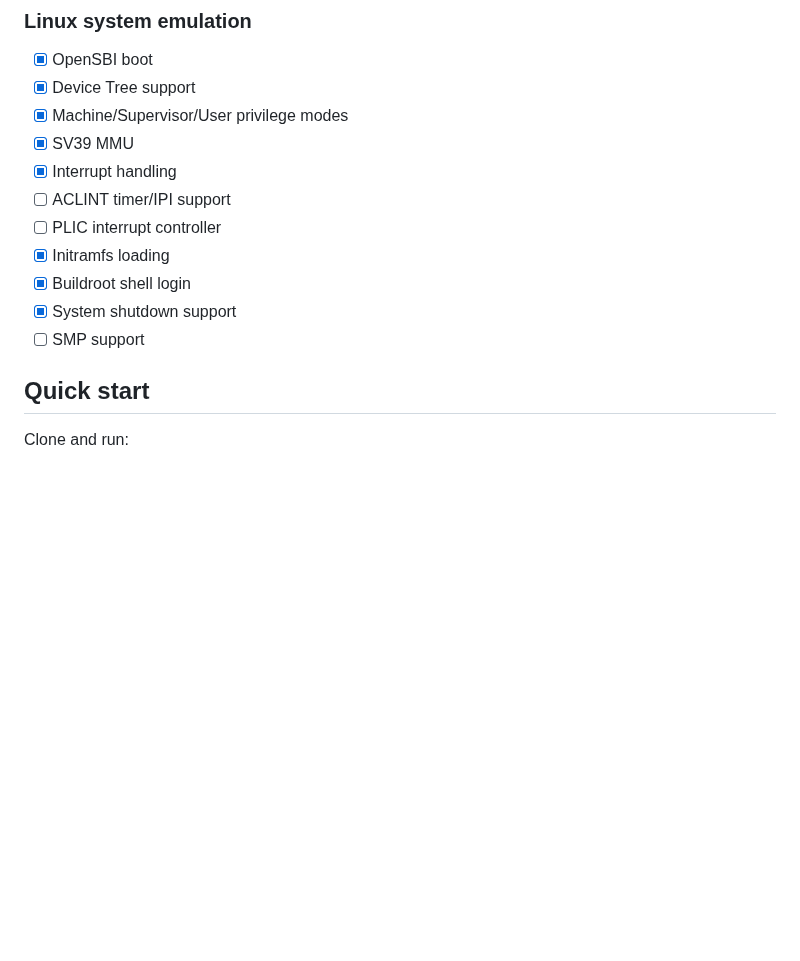
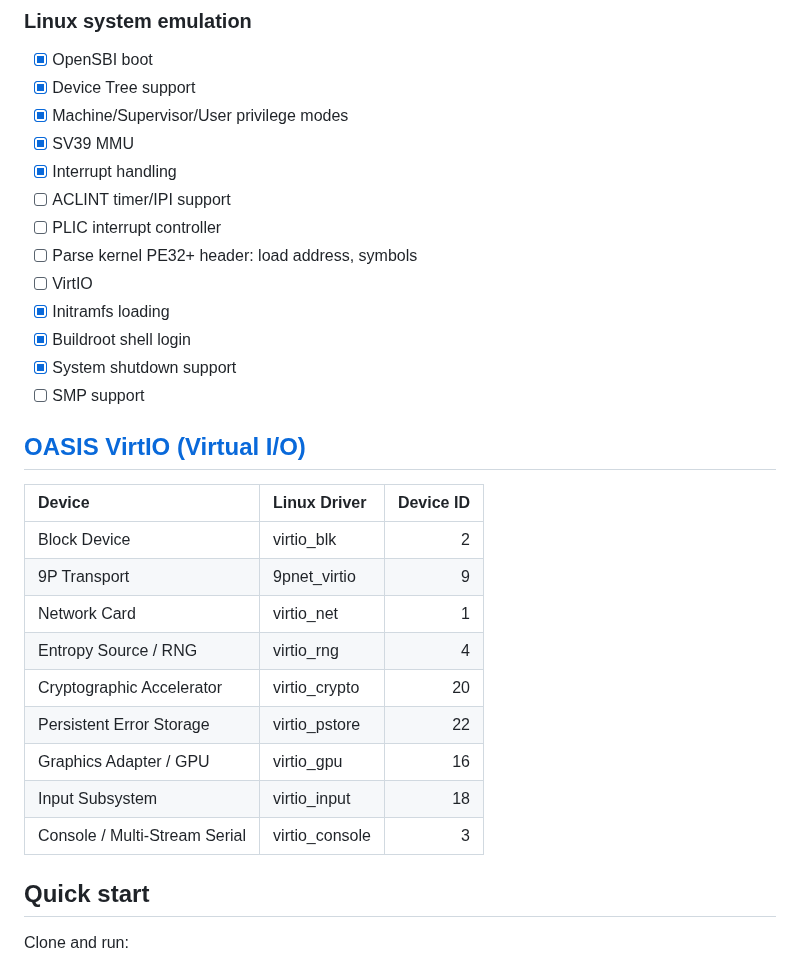
Before and after one commit to markkurossi/riscv, a Markdown page: README.md, the part around the change. Drawn GitHub-style; blank space fills up the shorter version.

Commit message:
Added VirtIO documentation.

```diff
--- a/README.md
+++ b/README.md
@@ -53,10 +53,26 @@ completeness, additional devices, and performance work.
 - [x] Interrupt handling
 - [ ] ACLINT timer/IPI support
 - [ ] PLIC interrupt controller
+- [ ] Parse kernel PE32+ header: load address, symbols
+- [ ] VirtIO
 - [x] Initramfs loading
 - [x] Buildroot shell login
 - [x] System shutdown support
 - [ ] SMP support
+
+## [OASIS VirtIO (Virtual I/O)](https://www.oasis-open.org/standard/virtio-v1-1/)
+
+| Device                        | Linux Driver   | Device ID |
+| :-----                        | :----          | -----:    |
+| Block Device                  | virtio_blk     | 2         |
+| 9P Transport                  | 9pnet_virtio   | 9         |
+| Network Card                  | virtio_net     | 1         |
+| Entropy Source / RNG          | virtio_rng     | 4         |
+| Cryptographic Accelerator     | virtio_crypto  | 20        |
+| Persistent Error Storage      | virtio_pstore  | 22        |
+| Graphics Adapter / GPU        | virtio_gpu     | 16        |
+| Input Subsystem               | virtio_input   | 18        |
+| Console / Multi-Stream Serial | virtio_console | 3         |
 
 ## Quick start
 
```
